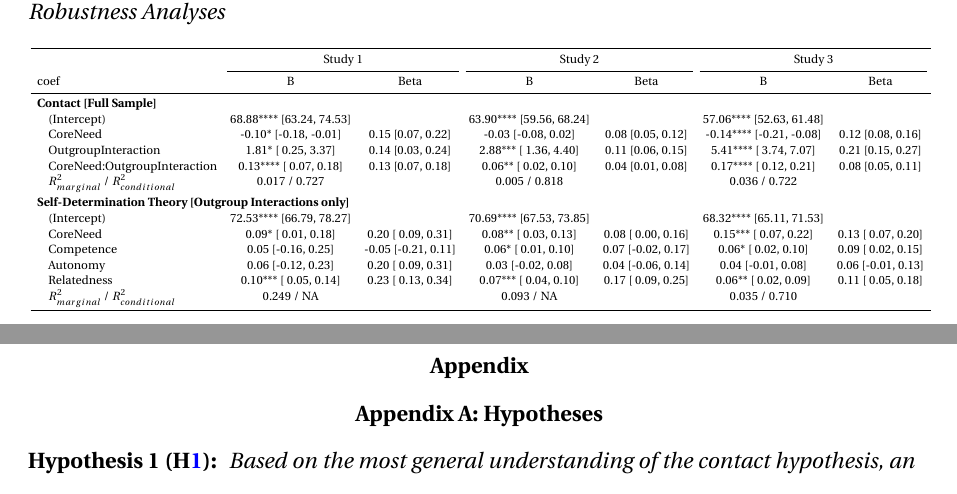
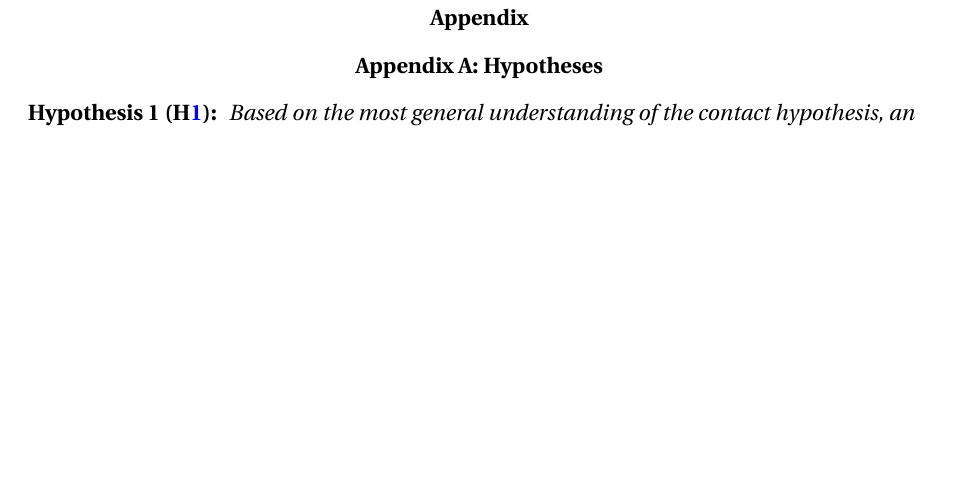
Before and after one commit to JannisCodes/intergroup-contact-needs, a LaTeX paper (Backup/Before General Test Shortening/manuscript.tex, which reads Tables/mdlRobustlong.tex): two parts of pages 37 and 38 of 39 before the commit and part of page 37 of 38 after it, the two joined at a grey line, cut at the place of the change, the shorter picture padded with empty space. Compiled offline with pdfLaTeX.

Commit message:
appendix re-run [before M&R re-run]

```diff
--- a/Tables/mdlRobustlong.tex
+++ /dev/null
@@ -1,23 +0,0 @@
-
-\begin{landscape}\begin{table}
-\begin{minipage}[t][\textheight][t]{\textwidth}
-
-\caption{\label{tab:robustnessTblLong}Robustness Analyses}
-\centering
-\resizebox{\linewidth}{!}{
-\begin{tabular}[t]{lcccccc}
-\toprule
-\multicolumn{1}{c}{ } & \multicolumn{2}{c}{Study 1} & \multicolumn{2}{c}{Study 2} & \multicolumn{2}{c}{Study 3} \\
-\cmidrule(l{3pt}r{3pt}){2-3} \cmidrule(l{3pt}r{3pt}){4-5} \cmidrule(l{3pt}r{3pt}){6-7}
-coef & B & Beta & B & Beta & B & Beta\\
-\midrule
-\addlinespace[0.3em]
-\multicolumn{7}{l}{\textbf{Contact [Full Sample]}}\\
-\hspace{1em}(Intercept) & 68.88**** [63.24, 74.53] &  & 63.90**** [59.56, 68.24] &  & 57.06**** [52.63, 61.48] & \\
-\hspace{1em}CoreNeed & -0.10* [-0.18, -0.01] & 0.15 [0.07, 0.22] & -0.03 [-0.08,  0.02] & 0.08 [0.05, 0.12] & -0.14**** [-0.21, -0.08] & 0.12 [0.08, 0.16]\\
-\hspace{1em}OutgroupInteraction & 1.81* [ 0.25,  3.37] & 0.14 [0.03, 0.24] & 2.88*** [ 1.36,  4.40] & 0.11 [0.06, 0.15] & 5.41**** [ 3.74,  7.07] & 0.21 [0.15, 0.27]\\
-\hspace{1em}CoreNeed:OutgroupInteraction & 0.13**** [ 0.07,  0.18] & 0.13 [0.07, 0.18] & 0.06** [ 0.02,  0.10] & 0.04 [0.01, 0.08] & 0.17**** [ 0.12,  0.21] & 0.08 [0.05, 0.11]\\
-\hspace{1em}$R^2_{marginal}$ / $R^2_{conditional}$ & 0.017 / 0.727 &  & 0.005 / 0.818 &  & 0.036 / 0.722 & \\
-\addlinespace[0.3em]
-\multicolumn{7}{l}{\textbf{Self-Determination Theory [Outgroup Interactions only]}}\\
-\hspace{1em}(Intercept) & 72.53**** [66.79, 78.27] &  & 70.69**** [67.53, 73.85] &  & 68.32**** [65.11, 71.53] & \\
@@ -28,6 +0,0 @@ coef & B & Beta & B & Beta & B & Beta\\
-\hspace{1em}$R^2_{marginal}$ / $R^2_{conditional}$ & 0.249 / NA &  & 0.093 / NA &  & 0.035 / 0.710 & \\
-\bottomrule
-\end{tabular}}
-\end{minipage}
-\end{table}
-\end{landscape}
```
Also changed, not shown: Tables/descrFullLong.tex (+1 -1 lines), Tables/descrFullWide.tex (+1 -1 lines), Tables/descrOutLong.tex (+1 -1 lines), Tables/descrOutWide.tex (+1 -1 lines), Tables/mdlRobustness.tex (+1 -1 lines), Figures/WorkerFreqAttCor-1.pdf, Figures/WorkerFreqAttCor-2.pdf, Figures/forestParametricGeneralComb_WeirdScale.png (added), Figures/medicalFreqAttCor-1.pdf, Figures/medicalFreqAttCor-2.pdf, Figures/medicalModelOlsAttFreqQual-1.pdf, Figures/medicalModelOlsAttFreqQual-2.pdf, Figures/medicalModelSlopesAttCoreIntX-1.pdf, Figures/medicalModelSlopesAttCoreIntX-2.pdf, 45 more files, 5 other files.
